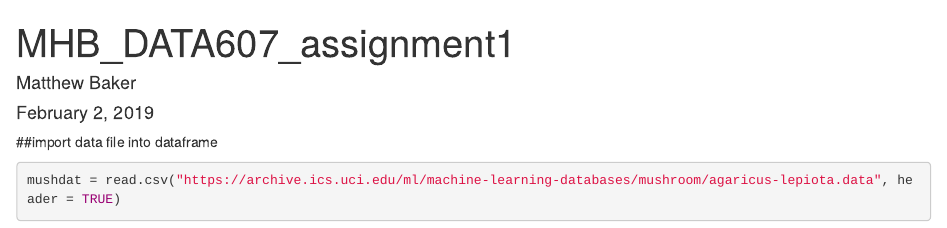
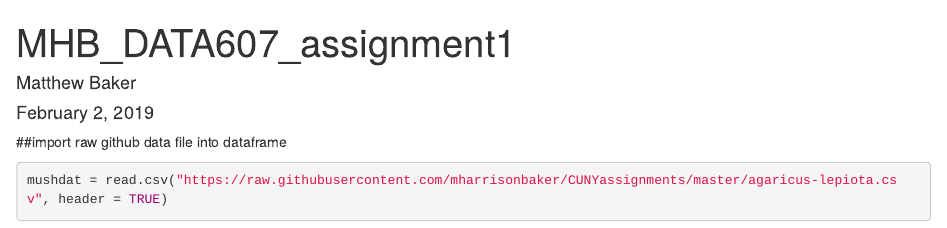
Before and after one commit to mharrisonbaker/CUNYassignments, an R Markdown document (MHB_assignment1a.Rmd): the page in a window 1100 px wide, from its top. Rendered offline with R 4.5, knitr and Pandoc, with nearby package versions; some code elsewhere in the file could not run offline.

Commit message:
Add files via upload

````diff
--- a/MHB_assignment1a.Rmd
+++ b/MHB_assignment1a.Rmd
@@ -5,9 +5,9 @@ date: "February 2, 2019"
 output: html_document
 ---
 
-##import data file into dataframe
+##import raw github data file into dataframe
 ```{r}
-mushdat = read.csv("https://archive.ics.uci.edu/ml/machine-learning-databases/mushroom/agaricus-lepiota.data", header = TRUE)
+mushdat = read.csv("https://raw.githubusercontent.com/mharrisonbaker/CUNYassignments/master/agaricus-lepiota.csv", header = TRUE)
 ```
 
 ##check column names
````
